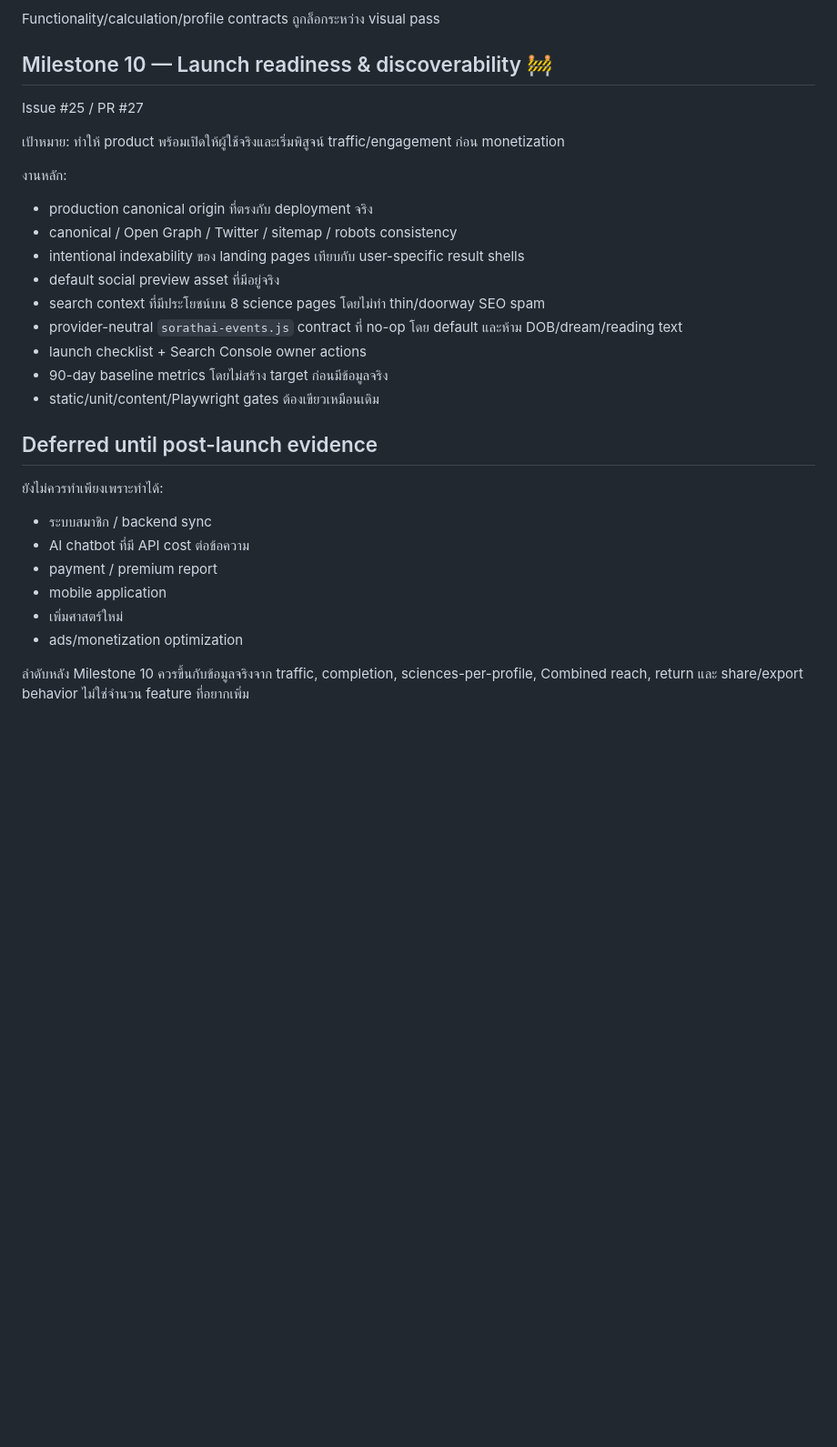
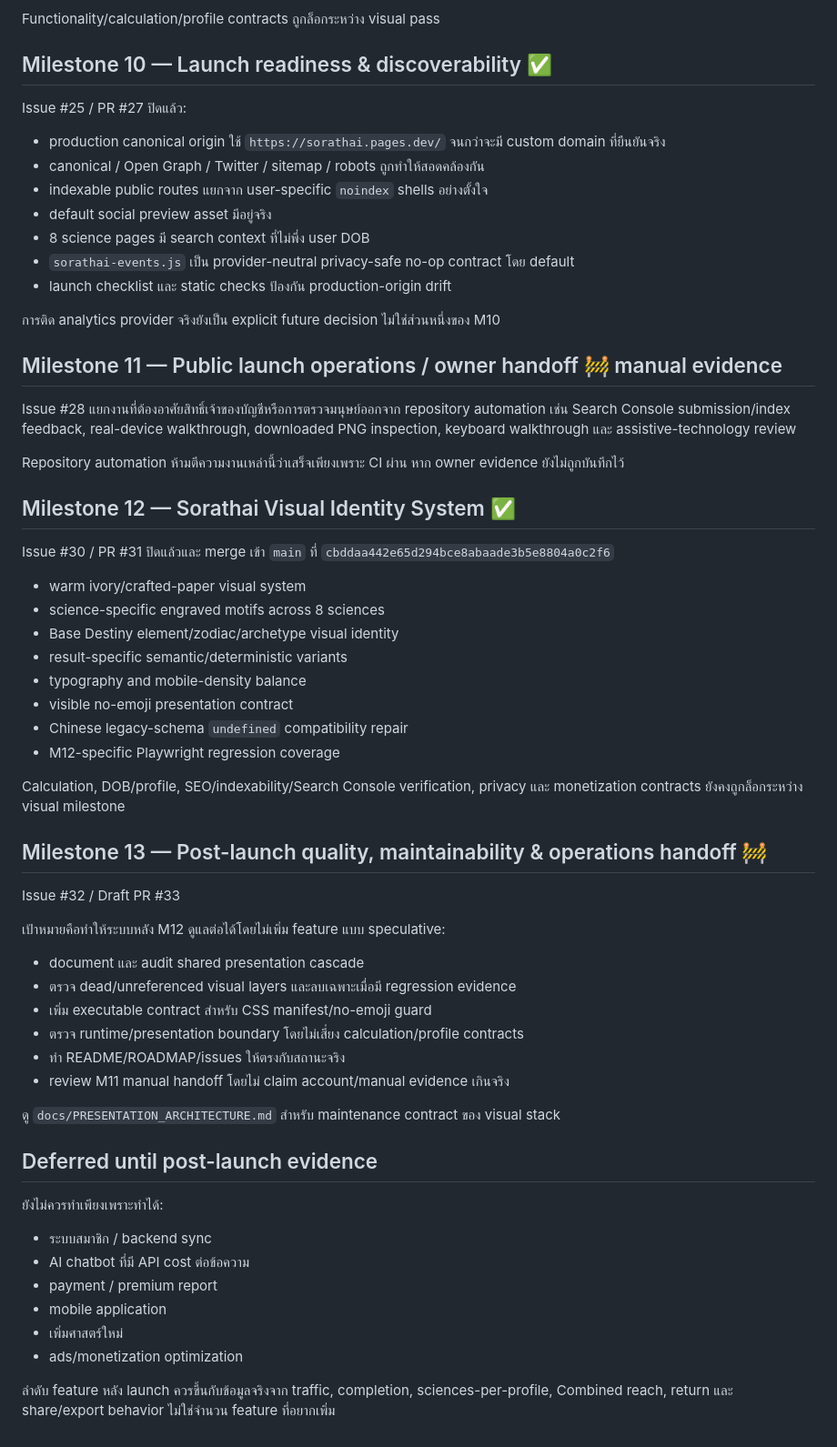
Before and after one commit to meepo1150-code/sorathai, a Markdown page: docs/ROADMAP.md, the part around the change. Shown at 91% size. Rendered like a GitHub page; blank space fills up the shorter version.

Commit message:
M13: align roadmap through visual milestone

```diff
--- a/docs/ROADMAP.md
+++ b/docs/ROADMAP.md
@@ -73,23 +73,55 @@ Issue #23 / PR #24 ปิดแล้ว:
 
 Functionality/calculation/profile contracts ถูกล็อกระหว่าง visual pass
 
-## Milestone 10 — Launch readiness & discoverability 🚧
+## Milestone 10 — Launch readiness & discoverability ✅
 
-Issue #25 / PR #27
+Issue #25 / PR #27 ปิดแล้ว:
 
-เป้าหมาย: ทำให้ product พร้อมเปิดให้ผู้ใช้จริงและเริ่มพิสูจน์ traffic/engagement ก่อน monetization
+- production canonical origin ใช้ `https://sorathai.pages.dev/` จนกว่าจะมี custom domain ที่ยืนยันจริง
+- canonical / Open Graph / Twitter / sitemap / robots ถูกทำให้สอดคล้องกัน
+- indexable public routes แยกจาก user-specific `noindex` shells อย่างตั้งใจ
+- default social preview asset มีอยู่จริง
+- 8 science pages มี search context ที่ไม่พึ่ง user DOB
+- `sorathai-events.js` เป็น provider-neutral privacy-safe no-op contract โดย default
+- launch checklist และ static checks ป้องกัน production-origin drift
 
-งานหลัก:
+การติด analytics provider จริงยังเป็น explicit future decision ไม่ใช่ส่วนหนึ่งของ M10
 
-- production canonical origin ที่ตรงกับ deployment จริง
-- canonical / Open Graph / Twitter / sitemap / robots consistency
-- intentional indexability ของ landing pages เทียบกับ user-specific result shells
-- default social preview asset ที่มีอยู่จริง
-- search context ที่มีประโยชน์บน 8 science pages โดยไม่ทำ thin/doorway SEO spam
-- provider-neutral `sorathai-events.js` contract ที่ no-op โดย default และห้าม DOB/dream/reading text
-- launch checklist + Search Console owner actions
-- 90-day baseline metrics โดยไม่สร้าง target ก่อนมีข้อมูลจริง
-- static/unit/content/Playwright gates ต้องเขียวเหมือนเดิม
+## Milestone 11 — Public launch operations / owner handoff 🚧 manual evidence
+
+Issue #28 แยกงานที่ต้องอาศัยสิทธิ์เจ้าของบัญชีหรือการตรวจมนุษย์ออกจาก repository automation เช่น Search Console submission/index feedback, real-device walkthrough, downloaded PNG inspection, keyboard walkthrough และ assistive-technology review
+
+Repository automation ห้ามตีความงานเหล่านี้ว่าเสร็จเพียงเพราะ CI ผ่าน หาก owner evidence ยังไม่ถูกบันทึกไว้
+
+## Milestone 12 — Sorathai Visual Identity System ✅
+
+Issue #30 / PR #31 ปิดแล้วและ merge เข้า `main` ที่ `cbddaa442e65d294bce8abaade3b5e8804a0c2f6`
+
+- warm ivory/crafted-paper visual system
+- science-specific engraved motifs across 8 sciences
+- Base Destiny element/zodiac/archetype visual identity
+- result-specific semantic/deterministic variants
+- typography and mobile-density balance
+- visible no-emoji presentation contract
+- Chinese legacy-schema `undefined` compatibility repair
+- M12-specific Playwright regression coverage
+
+Calculation, DOB/profile, SEO/indexability/Search Console verification, privacy และ monetization contracts ยังคงถูกล็อกระหว่าง visual milestone
+
+## Milestone 13 — Post-launch quality, maintainability & operations handoff 🚧
+
+Issue #32 / Draft PR #33
+
+เป้าหมายคือทำให้ระบบหลัง M12 ดูแลต่อได้โดยไม่เพิ่ม feature แบบ speculative:
+
+- document และ audit shared presentation cascade
+- ตรวจ dead/unreferenced visual layers และลบเฉพาะเมื่อมี regression evidence
+- เพิ่ม executable contract สำหรับ CSS manifest/no-emoji guard
+- ตรวจ runtime/presentation boundary โดยไม่เสี่ยง calculation/profile contracts
+- ทำ README/ROADMAP/issues ให้ตรงกับสถานะจริง
+- review M11 manual handoff โดยไม่ claim account/manual evidence เกินจริง
+
+ดู `docs/PRESENTATION_ARCHITECTURE.md` สำหรับ maintenance contract ของ visual stack
 
 ## Deferred until post-launch evidence
 
@@ -102,4 +134,4 @@ Issue #25 / PR #27
 - เพิ่มศาสตร์ใหม่
 - ads/monetization optimization
 
-ลำดับหลัง Milestone 10 ควรขึ้นกับข้อมูลจริงจาก traffic, completion, sciences-per-profile, Combined reach, return และ share/export behavior ไม่ใช่จำนวน feature ที่อยากเพิ่ม
+ลำดับ feature หลัง launch ควรขึ้นกับข้อมูลจริงจาก traffic, completion, sciences-per-profile, Combined reach, return และ share/export behavior ไม่ใช่จำนวน feature ที่อยากเพิ่ม
```
